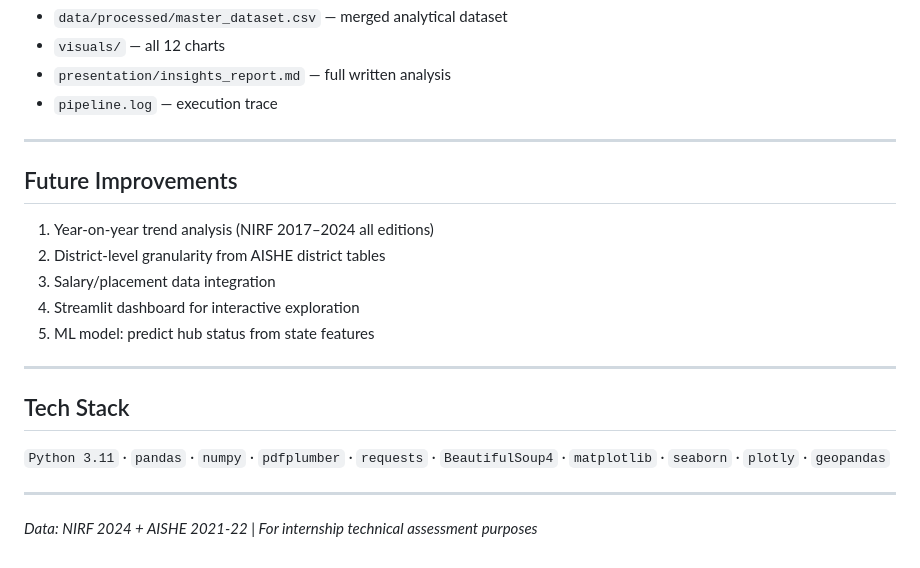
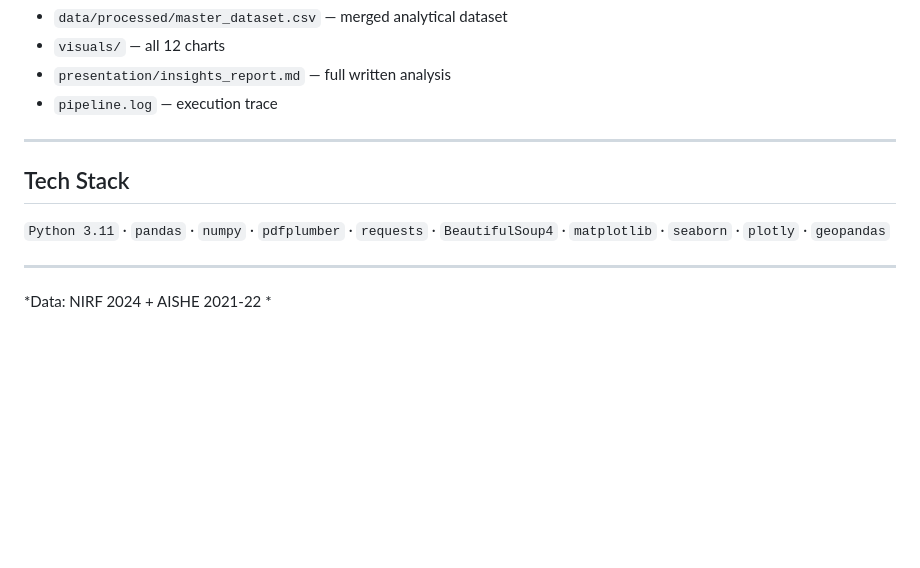
Before and after one commit to Abish-gupta/India_education_hub, a Markdown page: README.md, the part around the change. GitHub-like rendering; blank space fills up the shorter version.

Commit message:
Update README to remove future improvements
Removed future improvements section and adjusted data note.

```diff
--- a/README.md
+++ b/README.md
@@ -172,17 +172,6 @@ jupyter notebook notebooks/eda.ipynb
 - `visuals/` — all 12 charts
 - `presentation/insights_report.md` — full written analysis
 - `pipeline.log` — execution trace
-
----
-
-## Future Improvements
-
-1. Year-on-year trend analysis (NIRF 2017–2024 all editions)
-2. District-level granularity from AISHE district tables
-3. Salary/placement data integration
-4. Streamlit dashboard for interactive exploration
-5. ML model: predict hub status from state features
-
 ---
 
 ## Tech Stack
@@ -191,4 +180,4 @@ jupyter notebook notebooks/eda.ipynb
 
 ---
 
-*Data: NIRF 2024 + AISHE 2021-22 | For internship technical assessment purposes*
+*Data: NIRF 2024 + AISHE 2021-22 *
```
